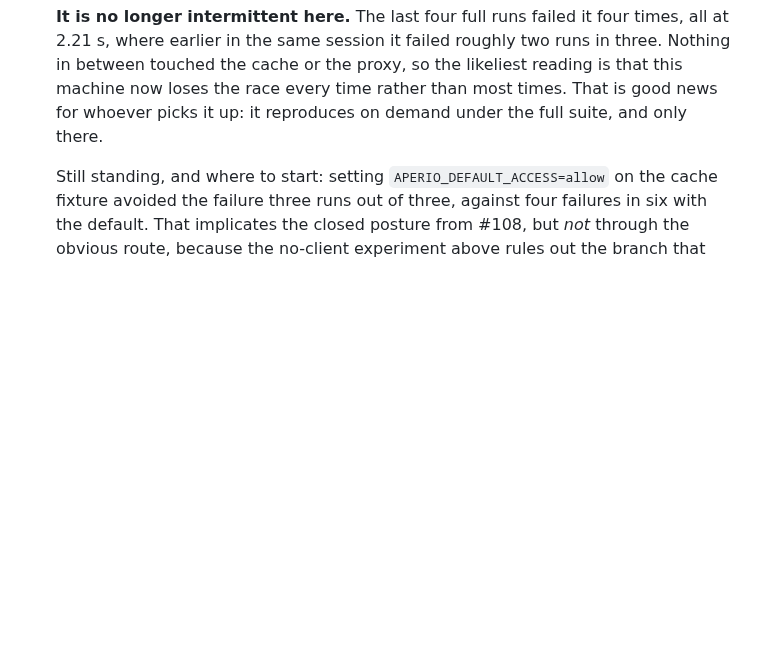
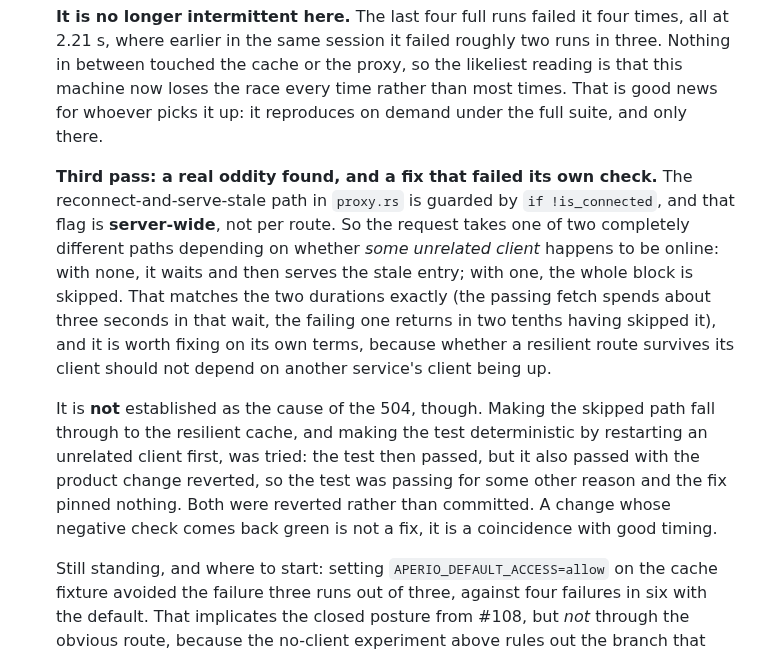
Before and after one commit to co3moz/aperio, a Markdown page: planned_features.md, the part around the change. Rendered like a GitHub page; blank space fills up the shorter version.

Commit message:
docs(backlog): #119, the global connected flag, and a fix that did not hold
The reconnect-and-serve-stale path is guarded by `if !is_connected`, and that
flag is server-wide rather than per route. A request for a resilient route
whose own client is gone therefore takes one of two unrelated paths depending
on whether some *other* service's client happens to be online: with none it
waits and serves the stale entry, with one the block is skipped entirely.
That matches the two measured durations exactly, and it is worth fixing on
its own terms whatever it turns out to explain.

It does not explain the 504 yet. Falling the skipped path through to the
resilient cache, plus a test made deterministic by restarting an unrelated
client first, was written and then reverted: the test passed, but it passed
with the product change removed too, so it pinned nothing. A change whose
negative check comes back green is a coincidence, not a fix.

Recorded rather than shipped. The flake did not reproduce on the run after
that either, which is the other reason not to claim it fixed.

```diff
--- a/planned_features.md
+++ b/planned_features.md
@@ -348,6 +348,25 @@ readable without scrolling past what is already done.
   proxy, so the likeliest reading is that this machine now loses the race
   every time rather than most times. That is good news for whoever picks it
   up: it reproduces on demand under the full suite, and only there.
+
+  **Third pass: a real oddity found, and a fix that failed its own check.**
+  The reconnect-and-serve-stale path in `proxy.rs` is guarded by
+  `if !is_connected`, and that flag is **server-wide**, not per route. So the
+  request takes one of two completely different paths depending on whether
+  *some unrelated client* happens to be online: with none, it waits and then
+  serves the stale entry; with one, the whole block is skipped. That matches
+  the two durations exactly (the passing fetch spends about three seconds in
+  that wait, the failing one returns in two tenths having skipped it), and it
+  is worth fixing on its own terms, because whether a resilient route
+  survives its client should not depend on another service's client being up.
+
+  It is **not** established as the cause of the 504, though. Making the
+  skipped path fall through to the resilient cache, and making the test
+  deterministic by restarting an unrelated client first, was tried: the test
+  then passed, but it also passed with the product change reverted, so the
+  test was passing for some other reason and the fix pinned nothing. Both
+  were reverted rather than committed. A change whose negative check comes
+  back green is not a fix, it is a coincidence with good timing.
 
   Still standing, and where to start: setting `APERIO_DEFAULT_ACCESS=allow`
   on the cache fixture avoided the failure three runs out of three, against
```
